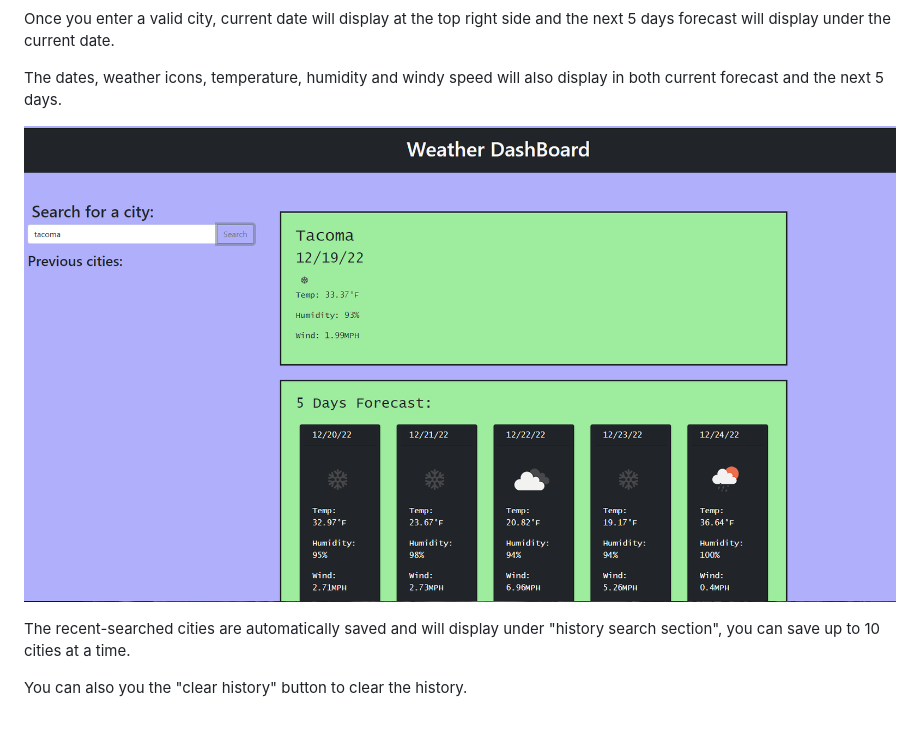
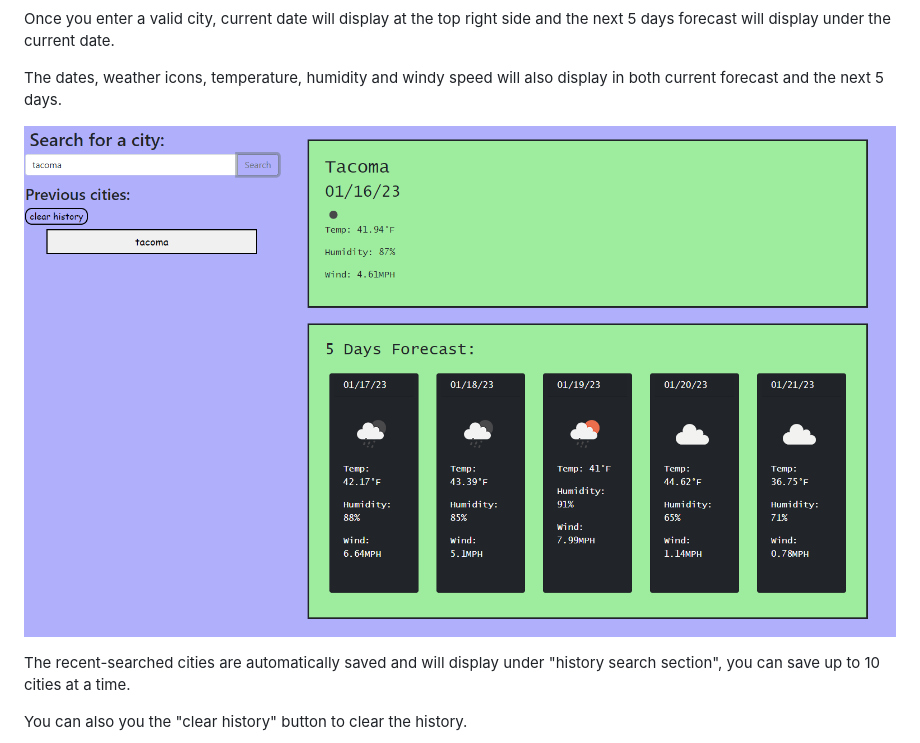
Before and after one commit to tweetwee1810/weather-dashboard-app, a Markdown page: README.md, the part around the change printed below. GitHub-like rendering; pictures changed too: assets/images/d1.PNG (deleted), assets/images/weather-app-demo.PNG (added).

Commit message:
updated images

```diff
--- a/README.md
+++ b/README.md
@@ -15,7 +16,7 @@ Once you enter a valid city, current date will display at the top right side and
 The dates, weather icons, temperature, humidity and windy speed will also display in both current forecast and the next 5 days.
 
 
-![Alt text](assets/images/d1.PNG)
+![Alt text](assets/images/weather-app-demo.PNG)
 
 
 The recent-searched cities are automatically saved and will display under "history search section", you can save up to 10 cities at a time.
```
Also changed, not shown: other parts of README.md (+2 -1 lines).
